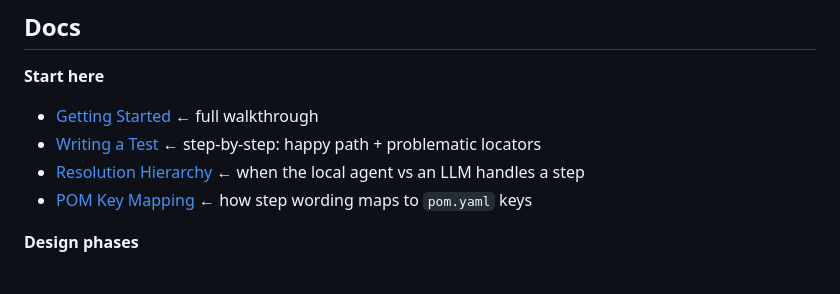
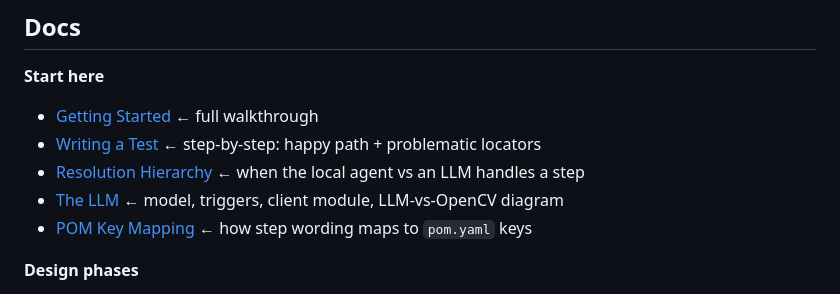
Before and after one commit to gheeno/bddframe, a Markdown page: README.md, the part around the change. GitHub-like rendering.

```diff
--- a/README.md
+++ b/README.md
@@ -650,6 +650,7 @@ Tests run headless. Failures upload annotated screenshots as pipeline artifacts.
 - [Getting Started](docs/getting-started.md) ← full walkthrough
 - [Writing a Test](docs/writing-a-test.md) ← step-by-step: happy path + problematic locators
 - [Resolution Hierarchy](docs/resolution-hierarchy.md) ← when the local agent vs an LLM handles a step
+- [The LLM](docs/llm.md) ← model, triggers, client module, LLM-vs-OpenCV diagram
 - [POM Key Mapping](docs/pom-key-mapping.md) ← how step wording maps to `pom.yaml` keys
 
 **Design phases**
```
Also changed, not shown: docs/README.md (+1 -0 lines), docs/llm.md (added, +157 -0 lines).
